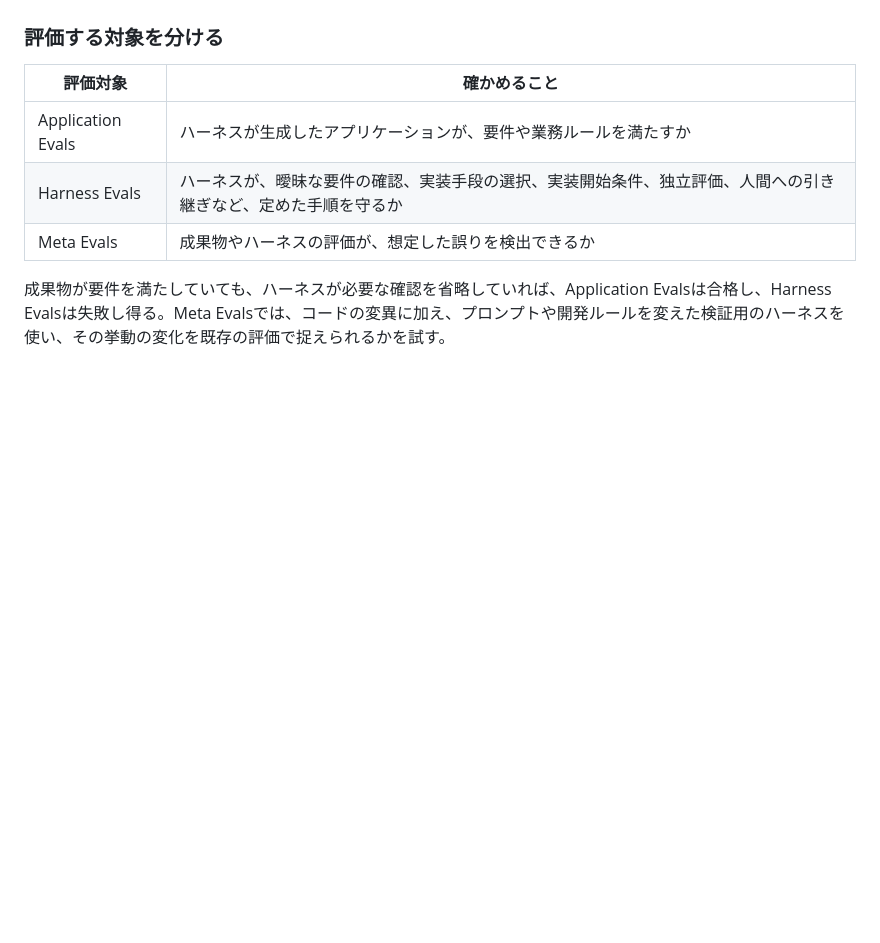
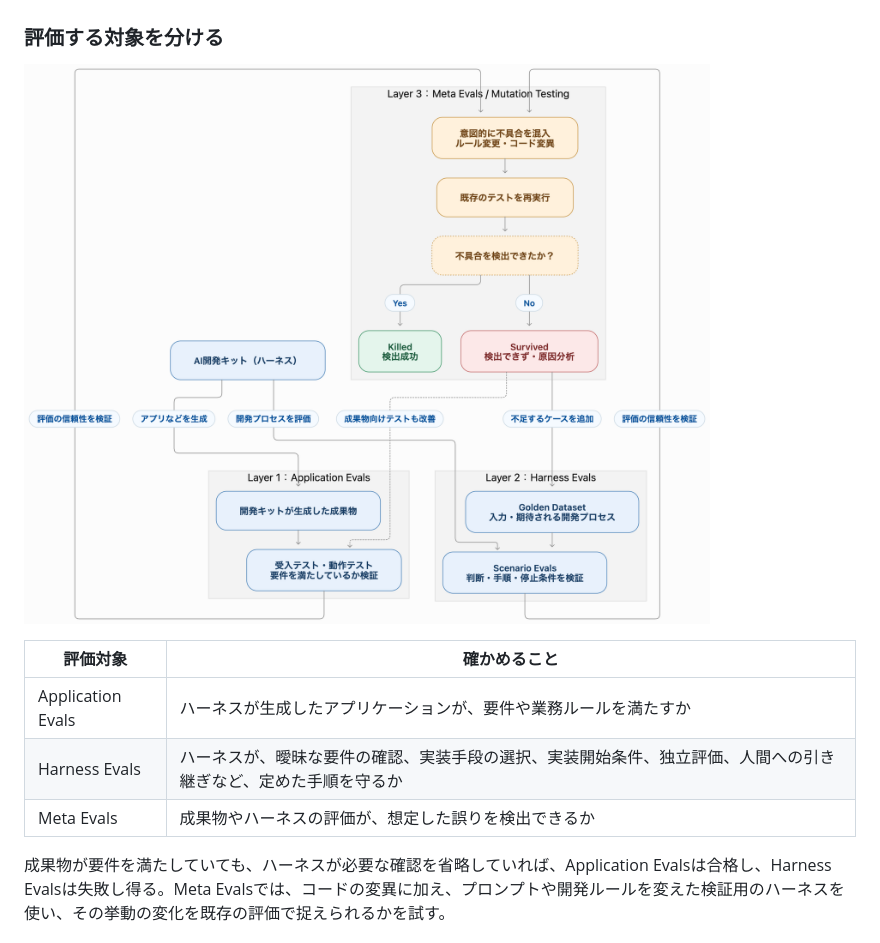
Before and after one commit to ryota-nakazawa/AI_native_dev, a Markdown page: AI_native開発方針.md, the part around the change. Drawn GitHub-style; pictures changed too: images/mutation-testing-eval-layers.png (added); blank space fills up the shorter version.

Commit message:
Add mutation testing evaluation layers diagram

```diff
--- a/AI_native開発方針.md
+++ b/AI_native開発方針.md
@@ -488,6 +488,8 @@ AIに実装を任せる範囲を広げるには、生成物の品質に加えて
 
 ### 評価する対象を分ける
 
+![Application EvalsとHarness Evalsの検出力をMeta Evalsで確認し、結果を評価ケースの改善に戻す流れ](./images/mutation-testing-eval-layers.png)
+
 | 評価対象 | 確かめること |
 | --- | --- |
 | Application Evals | ハーネスが生成したアプリケーションが、要件や業務ルールを満たすか |
```
